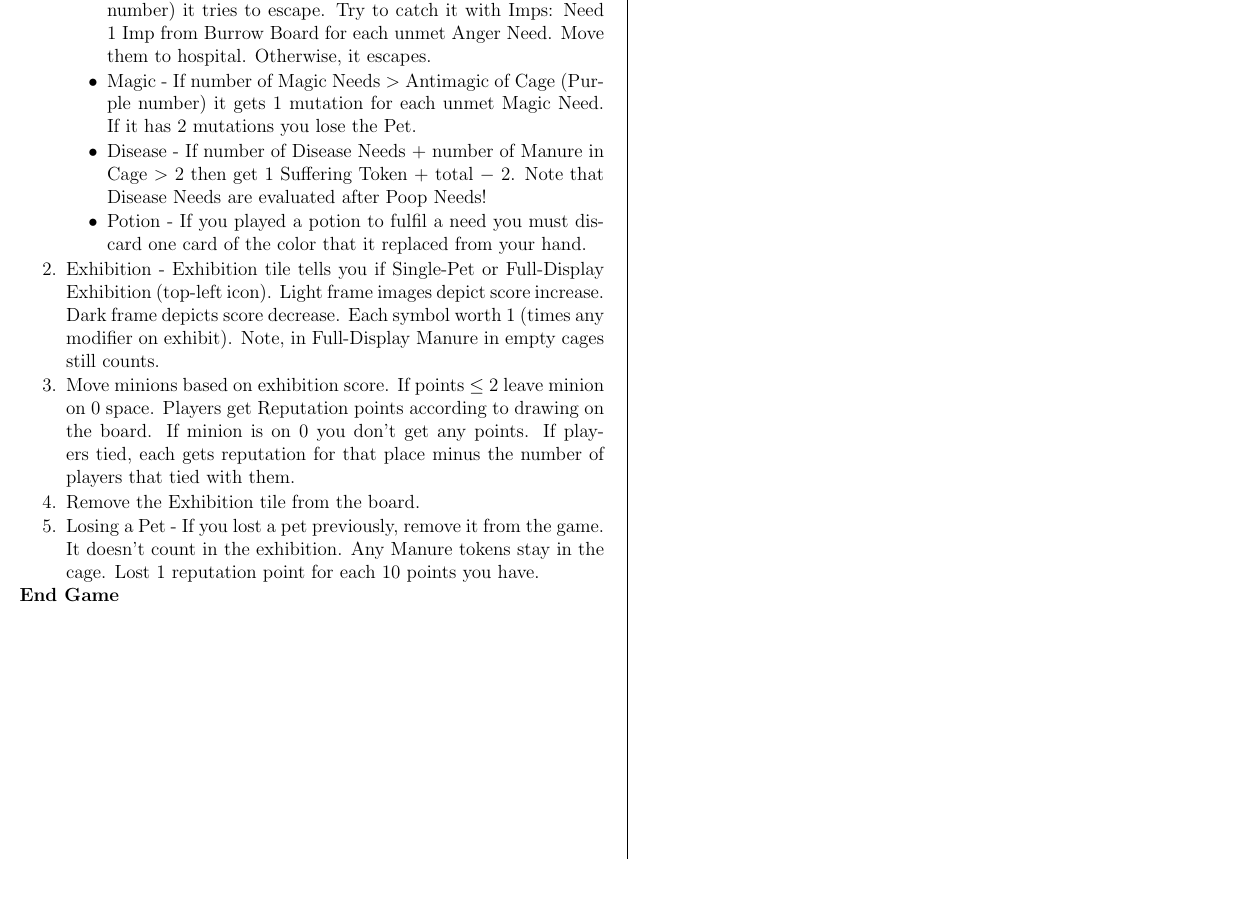
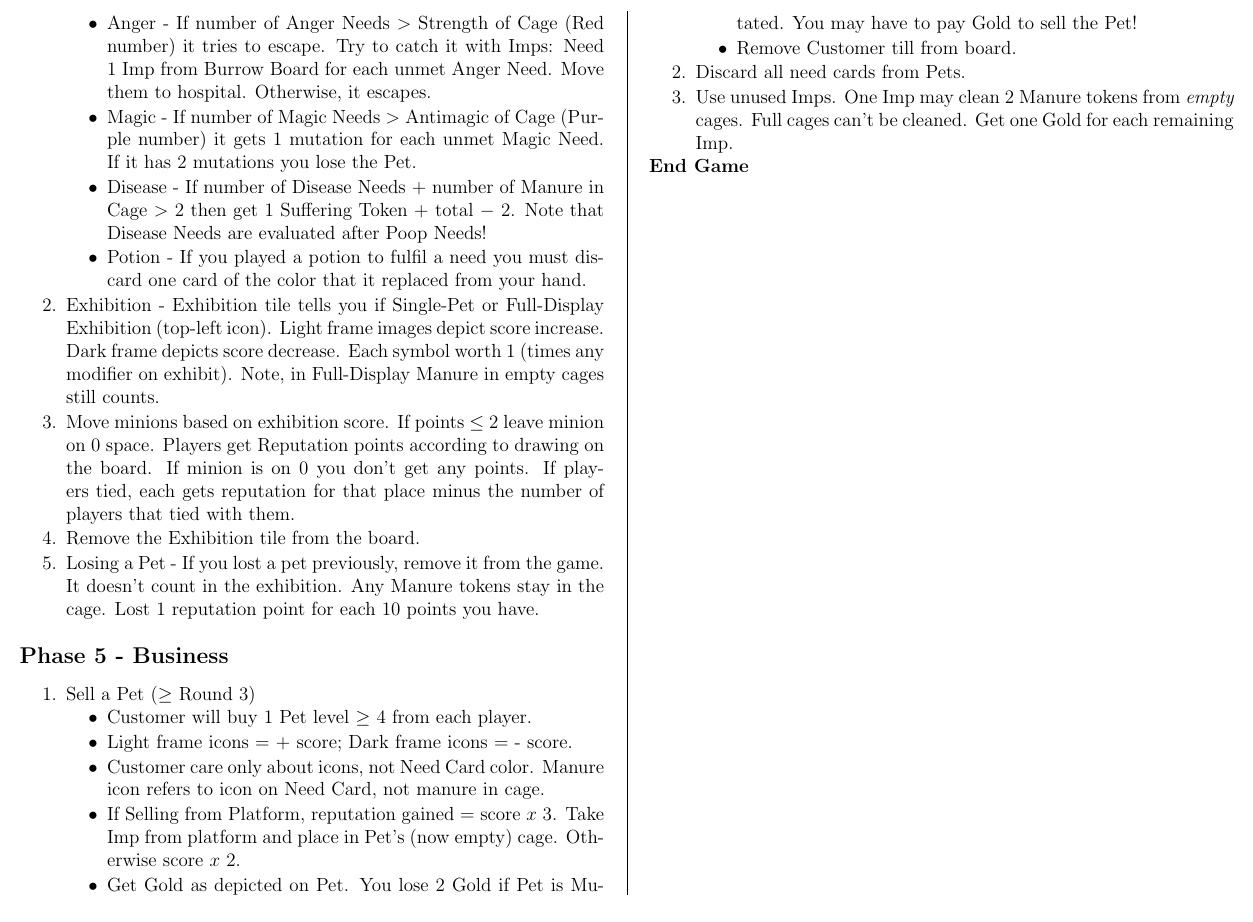
Before and after one commit to MJJoyce/GameSummarySheets, a LaTeX document (DungeonPetz/DungeonPetz.tex): part of page 3 of 3, cut at the place of the change. Compiled offline with pdfLaTeX.

Commit message:
Add Phase 5 section

```diff
--- a/DungeonPetz/DungeonPetz.tex
+++ b/DungeonPetz/DungeonPetz.tex
@@ -174,6 +174,21 @@ The game is played out over 4 or 5 rounds consisting of 6 Phases.
 	\item Losing a Pet - If you lost a pet previously, remove it from the game. It doesn't count in the exhibition. Any Manure tokens stay in the cage. Lost 1 reputation point for each 10 points you have.
 \end{enumerateCustom}
 
+\subsection*{Phase 5 - Business}
+\begin{enumerateCustom}
+	\item Sell a Pet ($\ge$ Round 3)
+		\begin{itemizeCustom}
+			\item Customer will buy 1 Pet level $\ge$ 4 from each player.
+			\item Light frame icons = + score; Dark frame icons = - score.
+			\item Customer care only about icons, not Need Card color. Manure icon refers to icon on Need Card, not manure in cage.
+			\item If Selling from Platform, reputation gained = score $x$ 3. Take Imp from platform and place in Pet's (now empty) cage. Otherwise score $x$ 2.
+			\item Get Gold as depicted on Pet. You lose 2 Gold if Pet is Mutated. You may have to pay Gold to sell the Pet!
+			\item Remove Customer till from board.
+		\end{itemizeCustom}
+	\item Discard all need cards from Pets.
+	\item Use unused Imps. One Imp may clean 2 Manure tokens from \emph{empty} cages. Full cages can't be cleaned. Get one Gold for each remaining Imp.
+\end{enumerateCustom}
+
 \section*{End Game}
 
 \end{multicols*}
```
Also changed, not shown: DungeonPetz/DungeonPetz.pdf.
